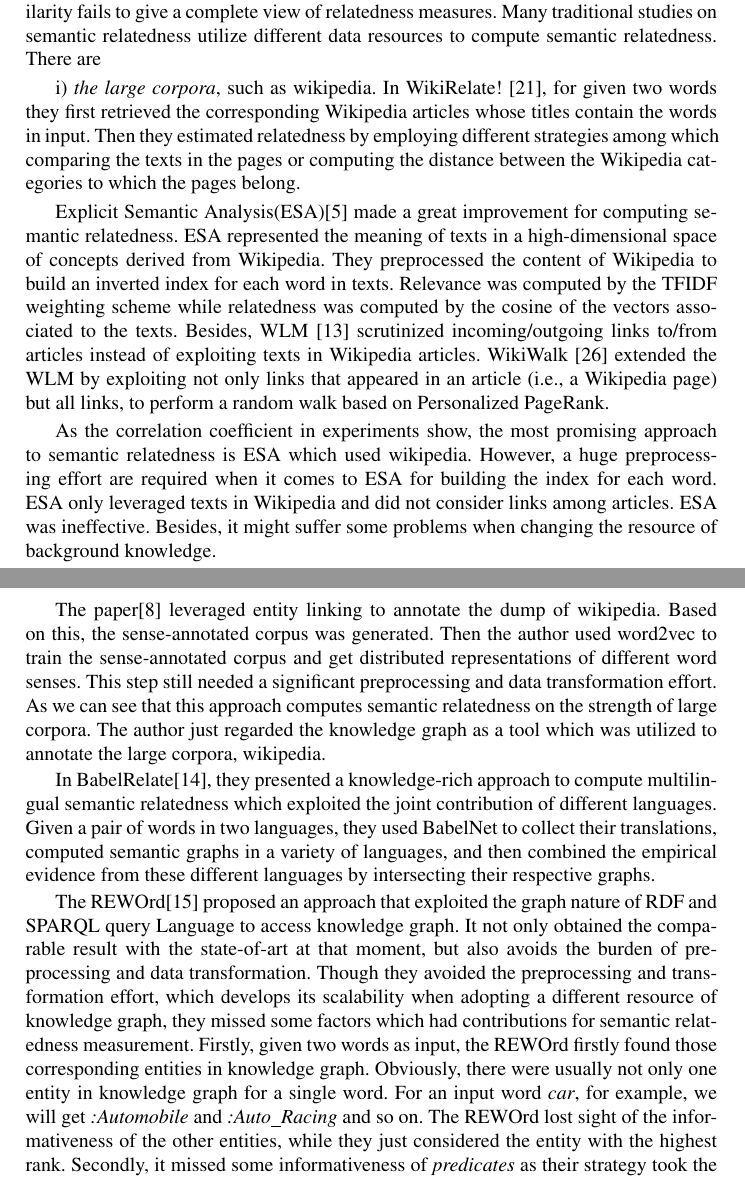
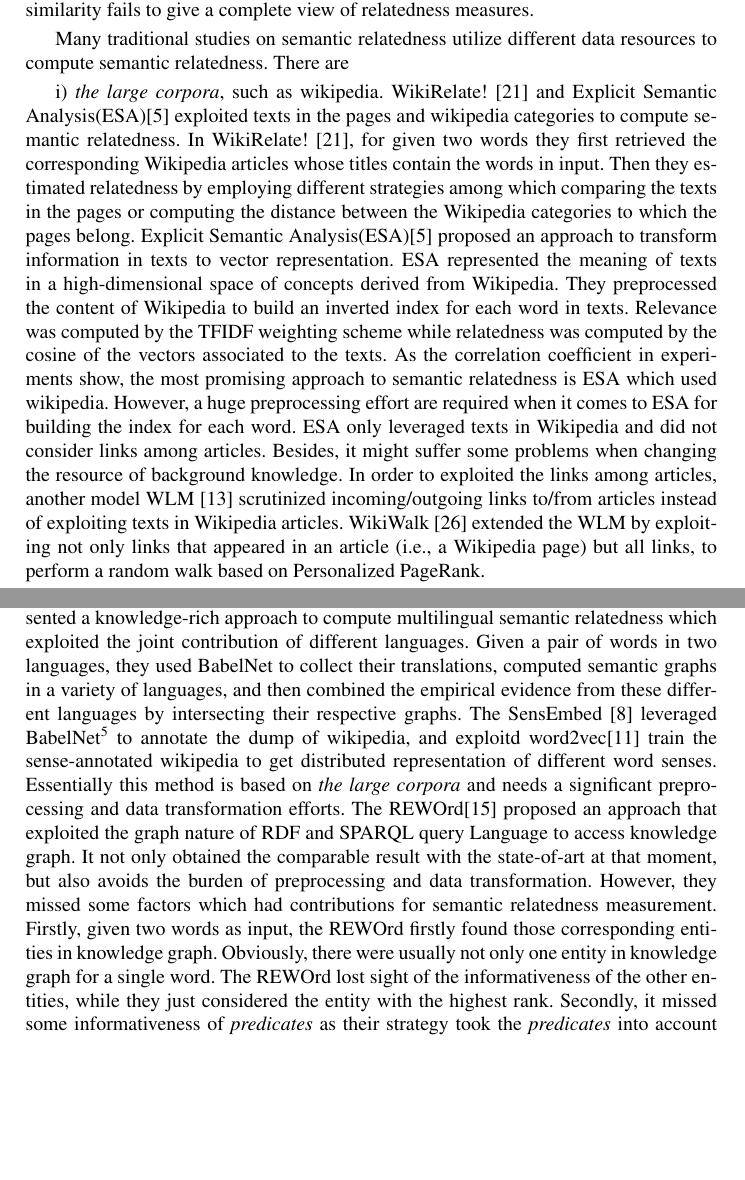
Before and after one commit to trajepl/pando_raw, a LaTeX paper (paper/latex/acl2018.tex, which reads paper/latex/tex/relatedwork.tex): two parts of pages 4 and 5 of 15, joined at a grey line, cut so that both start at the same text, the shorter picture padded with empty space. Compiled offline with pdfLaTeX.

Commit message:
relatedword(full)

```diff
--- a/paper/latex/tex/relatedwork.tex
+++ b/paper/latex/tex/relatedwork.tex
@@ -9,33 +9,31 @@ unsimilarity. The similarity is only a particular case of relatedness.
 There are so many researches \cite{acl/IacobacciPN15}, \cite{tkde/LiBM03}, \cite{tkde/ZhuI17}
 which study the semantic similarity, and make significant accomplishment, even so,
 comparison for similarity fails to give a complete view of relatedness measures.
+
 Many traditional studies on semantic relatedness utilize different data resources
 to compute semantic relatedness. There are
 
 i) \emph{the large corpora}, such as wikipedia.
+WikiRelate! \cite{aaai/StrubeP06} and  Explicit Semantic Analysis(ESA)\cite{ijcai/GabrilovichM07} exploited
+texts in the pages and wikipedia categories to compute semantic relatedness.
 In WikiRelate! \cite{aaai/StrubeP06}, for given two words
-they first retrieved the corresponding Wikipedia articles whose titles
-contain the words in input. Then they estimated relatedness by
-employing different strategies among which comparing
-the texts in the pages or computing the distance between
-the Wikipedia categories to which the pages belong.
-
-Explicit Semantic Analysis(ESA)\cite{ijcai/GabrilovichM07} made a great improvement for computing semantic relatedness.
+they first retrieved the corresponding Wikipedia articles whose titles contain the words in input. Then they estimated relatedness by
+employing different strategies among which comparing the texts in the pages or computing the distance between the Wikipedia categories
+to which the pages belong.
+Explicit Semantic Analysis(ESA)\cite{ijcai/GabrilovichM07} proposed an approach to transform information in texts to vector representation.
 ESA represented the meaning of texts in a high-dimensional space of concepts derived from Wikipedia.
 They preprocessed the content of Wikipedia to build an inverted index for each word in texts.
 Relevance was computed by the TFIDF weighting scheme while relatedness was computed by
 the cosine of the vectors associated to the texts.
-Besides, WLM \cite{aaai/Milne08} scrutinized incoming/outgoing links to/from articles instead of
-exploiting texts in Wikipedia articles.
-WikiWalk \cite{textgraphs/YehRMAS09} extended the
-WLM by exploiting not only links that appeared in an article (i.e., a Wikipedia page) but all
-links, to perform a random walk based on Personalized PageRank.
-
-As the correlation coefficient in experiments show, the most promising approach to semantic relatedness
-is ESA which used wikipedia.
+As the correlation coefficient in experiments show, the most promising approach to semantic relatedness is ESA which used wikipedia.
 However, a huge preprocessing effort are required when it comes to ESA for building the index for each word.
-ESA only leveraged texts in Wikipedia and did not consider links among articles. ESA was ineffective.
+ESA only leveraged texts in Wikipedia and did not consider links among articles.
 Besides, it might suffer some problems when changing the resource of background knowledge.
+In order to exploited the links among articles,
+another model WLM \cite{aaai/Milne08} scrutinized incoming/outgoing links to/from articles instead of
+exploiting texts in Wikipedia articles. WikiWalk \cite{textgraphs/YehRMAS09} extended the WLM by exploiting
+not only links that appeared in an article (i.e., a Wikipedia page) but all links, to perform a random walk
+based on Personalized PageRank.
 
 ii) \emph{the lexical databases}, such as WordNet or Wikithionary.
 In the wordnet-based methods\cite{acl/Pucher07}, the relatedness of a word in a context was
@@ -54,35 +52,24 @@ iii) \emph{the knowledge graph}.
 With the increasing popularity of the linked data, many public Knowledge Graphs (KGs) have
 become available, such as DBpedia and BabelNet which are novel semantic networks recording millions
 of concepts, entities and their relationships. Recently, many researchers have used the Knowledge Graph as
-background knowledge to compute semantic relatedness.
-
-The paper\cite{acl/IacobacciPN15} leveraged entity linking to annotate the dump of wikipedia. Based on this,
-the sense-annotated corpus was generated. Then the author used word2vec to
-train the sense-annotated corpus and get distributed representations of different
-word senses. This step still needed a significant preprocessing and data transformation effort.
-As we can see that this approach computes semantic relatedness on the strength of large corpora.
-The author just regarded the knowledge graph as a tool which was utilized to annotate the large corpora, wikipedia.
-
-In BabelRelate\cite{aaai/NavigliP12}, they presented a knowledge-rich approach to compute multilingual semantic
+background knowledge to compute semantic relatedness. In BabelRelate\cite{aaai/NavigliP12}, they presented
+a knowledge-rich approach to compute multilingual semantic
 relatedness which exploited the joint contribution of different languages. Given a pair of words
 in two languages, they used BabelNet to collect their translations, computed semantic
 graphs in a variety of languages, and then combined the empirical evidence from these
 different languages by intersecting their respective graphs.
-
+The SensEmbed \cite{acl/IacobacciPN15} leveraged BabelNet\footnote{http://babelnet.org} to annotate the dump of wikipedia,
+and exploitd word2vec\cite{corr/Mikolov13} train the sense-annotated wikipedia to get distributed representation of different
+word senses. Essentially this method is based on \emph{the large corpora} and needs a significant preprocessing
+and data transformation efforts.
 The REWOrd\cite{aaai/Pirro12} proposed an approach that exploited the graph nature of RDF and SPARQL query
 Language to access knowledge graph. It not only obtained the comparable
 result with the state-of-art at that moment, but also avoids the burden
 of preprocessing and data transformation.
-Though they avoided the preprocessing and transformation effort,
-which develops its scalability when adopting a different resource of knowledge graph,
-they missed some factors which had contributions for semantic relatedness measurement. Firstly, given two words
-as input, the REWOrd firstly found those corresponding entities in knowledge
+However, they missed some factors which had contributions for semantic relatedness measurement.
+Firstly, given two words as input, the REWOrd firstly found those corresponding entities in knowledge
 graph. Obviously, there were usually not only one entity in knowledge graph for a single
-word. For an input word \emph{car}, for example, we will get \emph{:Automobile} and
-\emph{:Auto\underline{\hspace{0.5em}}Racing} and so on. The REWOrd lost
-sight of the informativeness of the other entities, while they just
-considered the entity with the highest rank. Secondly, it missed
-some informativeness of \emph{predicates} as their strategy took
-the \emph{predicates} into account exclusively based on the TFIDF,
-which ignored the function of \emph{objects} in a semantic triple.
+word. The REWOrd lost sight of the informativeness of the other entities, while they just
+considered the entity with the highest rank. Secondly, it missed some informativeness of \emph{predicates} as their strategy took
+the \emph{predicates} into account exclusively based on the TFIDF, which ignored the function of \emph{objects} in a semantic triple.
 
@@ -92,3 +80,10 @@ entities. For an input pair of words, we get two sets of corresponding entities
 relatedness scores after full links between two sets of entities.
 In order to better fit the judgement of human, we propose a combinatorial strategy to combine
 the relatedness scores of pairwise entities.
+
+% SensEmbed\cite{acl/IacobacciPN15} leveraged entity linking to annotate the dump of wikipedia. Based on this,
+% the sense-annotated corpus was generated. Then the author used word2vec to
+% train the sense-annotated corpus and get distributed representations of different
+% word senses. This step still needed a significant preprocessing and data transformation effort.
+% As we can see that this approach computes semantic relatedness on the strength of large corpora.
+% The author just regarded the knowledge graph as a tool which was utilized to annotate the large corpora, wikipedia.
```
Also changed, not shown: paper/latex/tex/relatedwork.tex (5 more changed lines).
